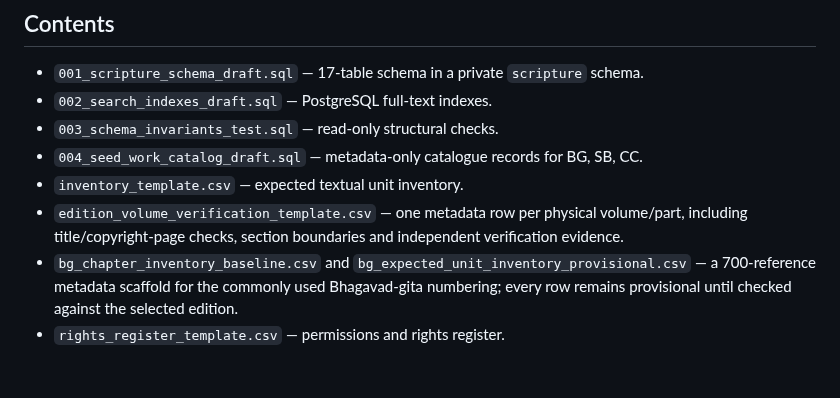
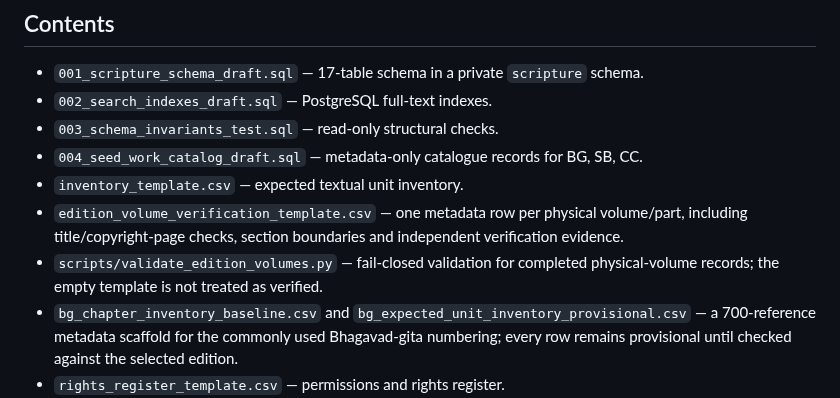
Before and after one commit to ramanparikar/raman-parkar, a Markdown page: tabhai_prabhu_schema_pack/README.md, the part around the change. Rendered like a GitHub page; blank space fills up the shorter version.

Commit message:
Document physical volume verification validation

```diff
--- a/tabhai_prabhu_schema_pack/README.md
+++ b/tabhai_prabhu_schema_pack/README.md
@@ -18,6 +18,7 @@ A free-first PostgreSQL 17 schema draft for a searchable Gaudiya Vaishnava scrip
 - `004_seed_work_catalog_draft.sql` — metadata-only catalogue records for BG, SB, CC.
 - `inventory_template.csv` — expected textual unit inventory.
 - `edition_volume_verification_template.csv` — one metadata row per physical volume/part, including title/copyright-page checks, section boundaries and independent verification evidence.
+- `scripts/validate_edition_volumes.py` — fail-closed validation for completed physical-volume records; the empty template is not treated as verified.
 - `bg_chapter_inventory_baseline.csv` and `bg_expected_unit_inventory_provisional.csv` — a 700-reference metadata scaffold for the commonly used Bhagavad-gita numbering; every row remains provisional until checked against the selected edition.
 - `rights_register_template.csv` — permissions and rights register.
 - `scripts/` — local test and static validation helpers.
```
